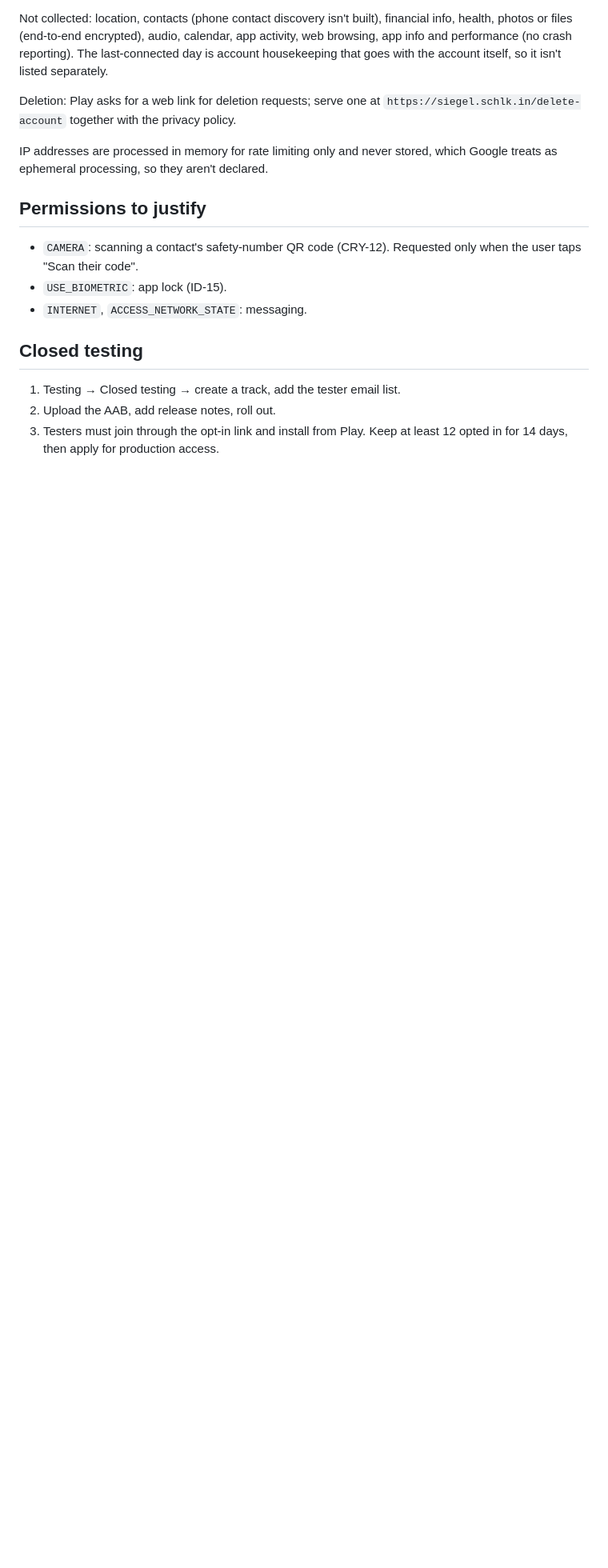
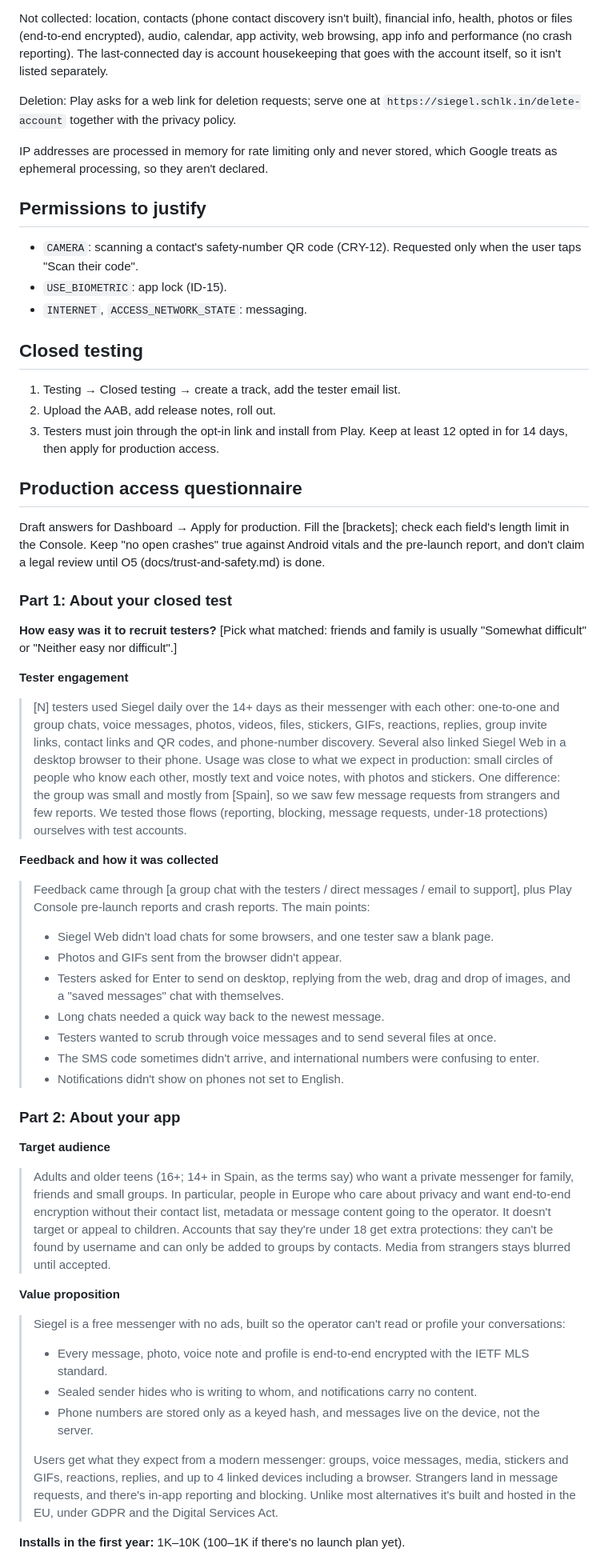
Before and after one commit to bjornaer/siegel-messenger, a Markdown page: docs/play-store.md, the part around one of its changes. Shown at 80% size. Rendered like a GitHub page; blank space fills up the shorter version.

Commit message:
docs: draft answers for Play's production access questionnaire

```diff
--- a/docs/play-store.md
+++ b/docs/play-store.md
@@ -146,3 +146,47 @@ treats as ephemeral processing, so they aren't declared.
 2. Upload the AAB, add release notes, roll out.
 3. Testers must join through the opt-in link and install from Play. Keep at least 12 opted in
    for 14 days, then apply for production access.
+
+## Production access questionnaire
+
+Draft answers for Dashboard → Apply for production. Fill the [brackets]; check each field's
+length limit in the Console. Keep "no open crashes" true against Android vitals and the
+pre-launch report, and don't claim a legal review until O5 (docs/trust-and-safety.md) is done.
+
+### Part 1: About your closed test
+
+**How easy was it to recruit testers?** [Pick what matched: friends and family is usually
+"Somewhat difficult" or "Neither easy nor difficult".]
+
+**Tester engagement**
+
+> [N] testers used Siegel daily over the 14+ days as their messenger with each other: one-to-one and group chats, voice messages, photos, videos, files, stickers, GIFs, reactions, replies, group invite links, contact links and QR codes, and phone-number discovery. Several also linked Siegel Web in a desktop browser to their phone. Usage was close to what we expect in production: small circles of people who know each other, mostly text and voice notes, with photos and stickers. One difference: the group was small and mostly from [Spain], so we saw few message requests from strangers and few reports. We tested those flows (reporting, blocking, message requests, under-18 protections) ourselves with test accounts.
+
+**Feedback and how it was collected**
+
+> Feedback came through [a group chat with the testers / direct messages / email to support], plus Play Console pre-launch reports and crash reports. The main points:
+> - Siegel Web didn't load chats for some browsers, and one tester saw a blank page.
+> - Photos and GIFs sent from the browser didn't appear.
+> - Testers asked for Enter to send on desktop, replying from the web, drag and drop of images, and a "saved messages" chat with themselves.
+> - Long chats needed a quick way back to the newest message.
+> - Testers wanted to scrub through voice messages and to send several files at once.
+> - The SMS code sometimes didn't arrive, and international numbers were confusing to enter.
+> - Notifications didn't show on phones not set to English.
+
+### Part 2: About your app
+
+**Target audience**
+
+> Adults and older teens (16+; 14+ in Spain, as the terms say) who want a private messenger for family, friends and small groups. In particular, people in Europe who care about privacy and want end-to-end encryption without their contact list, metadata or message content going to the operator. It doesn't target or appeal to children. Accounts that say they're under 18 get extra protections: they can't be found by username and can only be added to groups by contacts. Media from strangers stays blurred until accepted.
+
+**Value proposition**
+
+> Siegel is a free messenger with no ads, built so the operator can't read or profile your conversations:
+> - Every message, photo, voice note and profile is end-to-end encrypted with the IETF MLS standard.
+> - Sealed sender hides who is writing to whom, and notifications carry no content.
+> - Phone numbers are stored only as a keyed hash, and messages live on the device, not the server.
+>
+> Users get what they expect from a modern messenger: groups, voice messages, media, stickers and GIFs, reactions, replies, and up to 4 linked devices including a browser. Strangers land in message requests, and there's in-app reporting and blocking. Unlike most alternatives it's built and hosted in the EU, under GDPR and the Digital Services Act.
+
+**Installs in the first year:** 1K–10K (100–1K if there's no launch plan yet).
+
```
Also changed, not shown: other parts of docs/play-store.md (+16 -0 lines).
